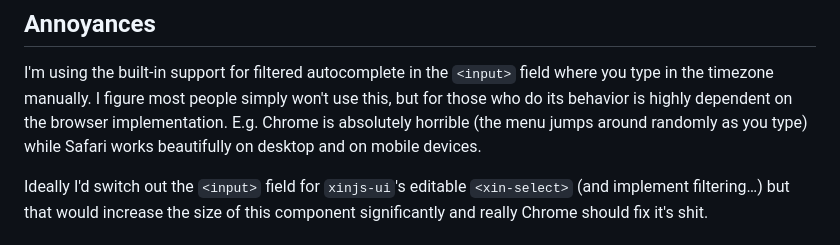
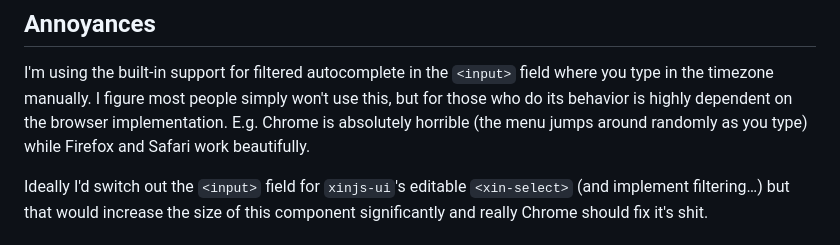
Before and after one commit to tonioloewald/xinjs-timezone-picker, a Markdown page: README.md, the part around the change. Drawn GitHub-style.

Commit message:
Update README.md
[fix] added info on Firefox

```diff
--- a/README.md
+++ b/README.md
@@ -79,7 +79,7 @@ I'm using the built-in support for filtered autocomplete in the `<input>` field
 where you type in the timezone manually. I figure most people simply won't use
 this, but for those who do its behavior is highly dependent on the browser implementation.
 E.g. Chrome is absolutely horrible (the menu jumps around randomly as you type) while
-Safari works beautifully on desktop and on mobile devices.
+Firefox and Safari work beautifully.
 
 Ideally I'd switch out the `<input>` field for `xinjs-ui`'s editable `<xin-select>`
 (and implement filtering…) but that would increase the size of this component
```
